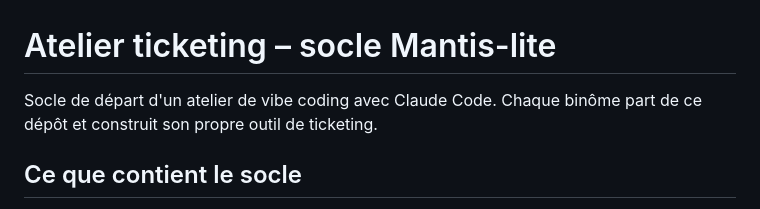
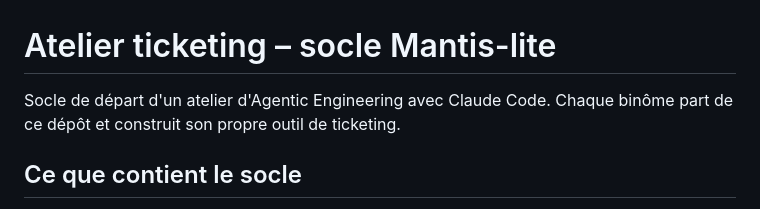
Before and after one commit to demianthomasseau-boop/atelier-ticketing, a Markdown page: README.md, the part around the change. Rendered like a GitHub page.

Commit message:
Atelier d'Agentic Engineering
Co-Authored-By: Claude Opus 5.5 <noreply@anthropic.com>

```diff
--- a/README.md
+++ b/README.md
@@ -1,6 +1,6 @@
 # Atelier ticketing – socle Mantis-lite
 
-Socle de départ d'un atelier de vibe coding avec Claude Code.
+Socle de départ d'un atelier d'Agentic Engineering avec Claude Code.
 Chaque binôme part de ce dépôt et construit son propre outil de ticketing.
 
 ## Ce que contient le socle
```
Also changed, not shown: CLAUDE.md (+1 -1 lines).
